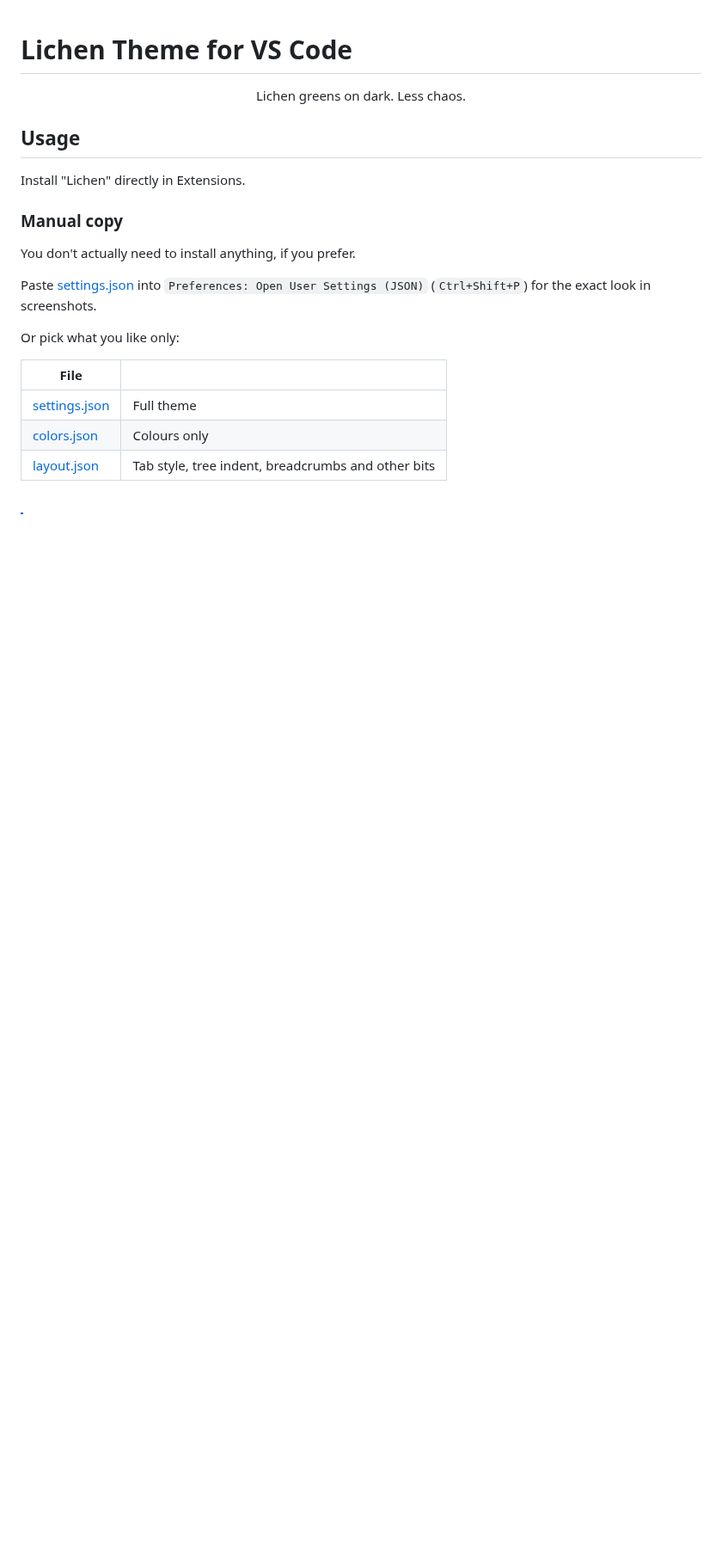
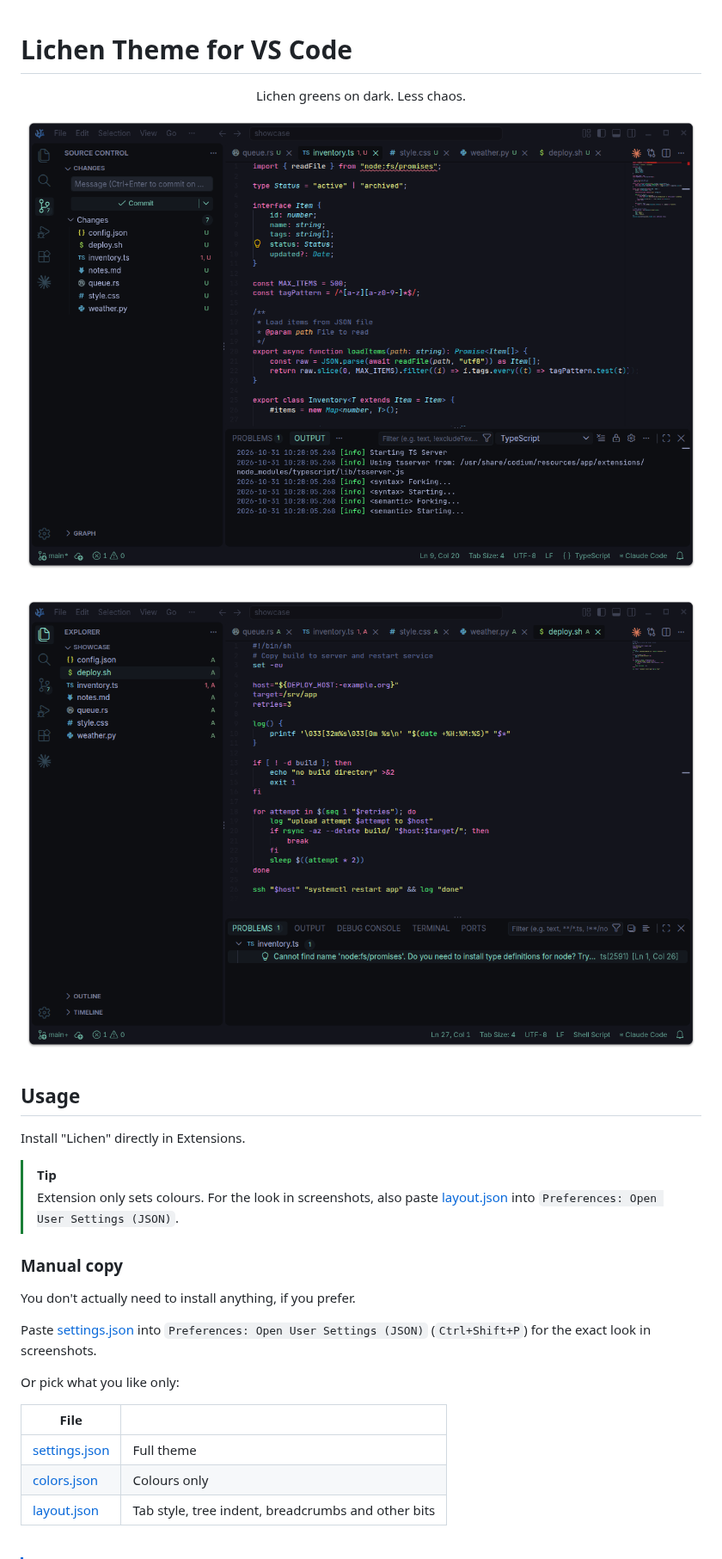
Before and after one commit to 1hue/lichen-vscode, a Markdown page: README.md, the part around the change. Shown at 86% size. Rendered like a GitHub page; pictures changed too: assets/screenshot_1.png (added), assets/screenshot_2.png (added); blank space fills up the shorter version.

Commit message:
Add screenshots

```diff
--- a/README.md
+++ b/README.md
@@ -2,10 +2,16 @@
 
 <p align="center">Lichen greens on dark. Less chaos.</p>
 
+![Source control and output panel](assets/screenshot_1.png)
+
+![Explorer and problems panel](assets/screenshot_2.png)
 
 ## Usage
 
 Install "Lichen" directly in Extensions.
+
+> [!TIP]
+> Extension only sets colours. For the look in screenshots, also paste [layout.json](.vscode/layout.json) into `Preferences: Open User Settings (JSON)`.
 
 ### Manual copy
 
```
Also changed, not shown: 2 other files.
